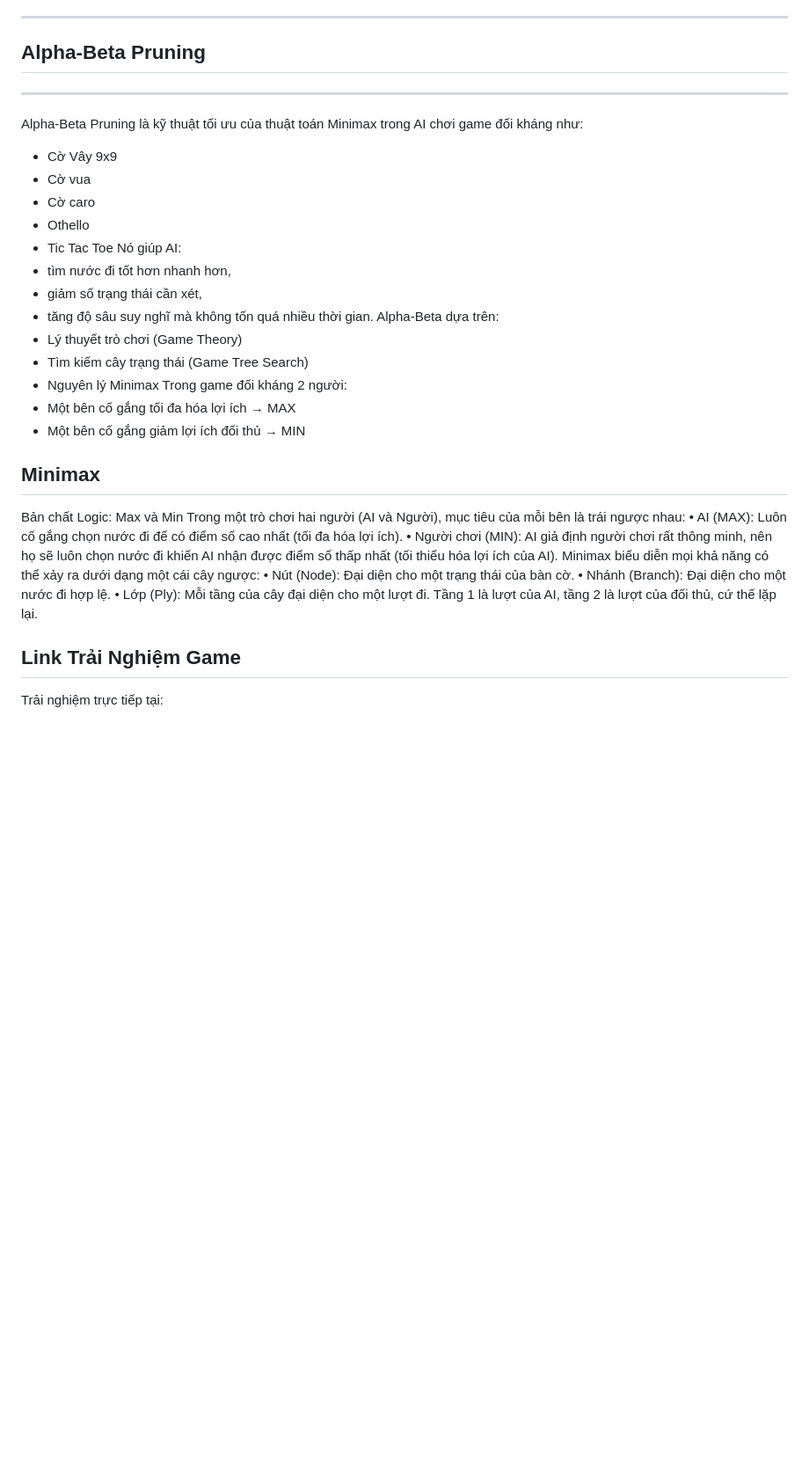
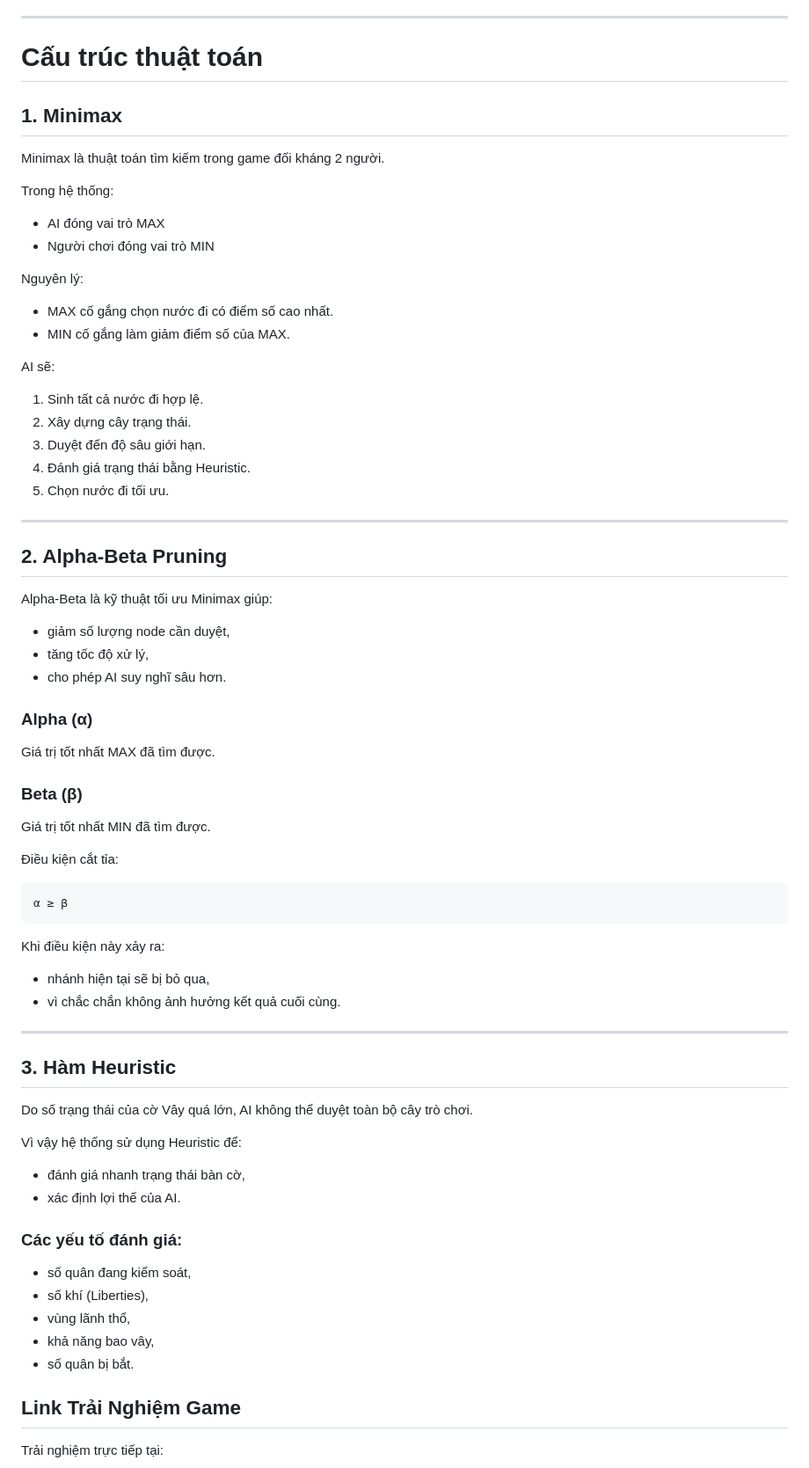
Before and after one commit to lotdz1303/C-Vay-N-, a Markdown page: README.md, the part around the change. Shown at 88% size. Drawn GitHub-style; blank space fills up the shorter version.

````diff
--- a/README.md
+++ b/README.md
@@ -7,36 +7,68 @@
 
 
 ---
-## Alpha-Beta Pruning
+# Cấu trúc thuật toán
+
+## 1. Minimax
+
+Minimax là thuật toán tìm kiếm trong game đối kháng 2 người.
+
+Trong hệ thống:
+- AI đóng vai trò MAX
+- Người chơi đóng vai trò MIN
+
+Nguyên lý:
+- MAX cố gắng chọn nước đi có điểm số cao nhất.
+- MIN cố gắng làm giảm điểm số của MAX.
+
+AI sẽ:
+1. Sinh tất cả nước đi hợp lệ.
+2. Xây dựng cây trạng thái.
+3. Duyệt đến độ sâu giới hạn.
+4. Đánh giá trạng thái bằng Heuristic.
+5. Chọn nước đi tối ưu.
+
 ---
-Alpha-Beta Pruning là kỹ thuật tối ưu của thuật toán Minimax trong AI chơi game đối kháng như:
-- Cờ Vây 9x9
-- Cờ vua
--	Cờ caro
-- Othello
--	Tic Tac Toe
-Nó giúp AI:
-- tìm nước đi tốt hơn nhanh hơn,
-- giảm số trạng thái cần xét,
-- tăng độ sâu suy nghĩ mà không tốn quá nhiều thời gian.
-Alpha-Beta dựa trên:
-- Lý thuyết trò chơi (Game Theory)
-- Tìm kiếm cây trạng thái (Game Tree Search)
-- Nguyên lý Minimax
-Trong game đối kháng 2 người:
-- Một bên cố gắng tối đa hóa lợi ích → MAX
-- Một bên cố gắng giảm lợi ích đối thủ → MIN
-## Minimax
-Bản chất Logic: Max và Min
-Trong một trò chơi hai người (AI và Người), mục tiêu của mỗi bên là trái ngược nhau:
-•	AI (MAX): Luôn cố gắng chọn nước đi để có điểm số cao nhất (tối đa hóa lợi ích).
-•	Người chơi (MIN): AI giả định người chơi rất thông minh, nên họ sẽ luôn chọn nước đi khiến AI nhận được điểm số thấp nhất (tối thiểu hóa lợi ích của AI).
-Minimax biểu diễn mọi khả năng có thể xảy ra dưới dạng một cái cây ngược:
-•	Nút (Node): Đại diện cho một trạng thái của bàn cờ.
-•	Nhánh (Branch): Đại diện cho một nước đi hợp lệ.
-•	Lớp (Ply): Mỗi tầng của cây đại diện cho một lượt đi. Tầng 1 là lượt của AI, tầng 2 là lượt của đối thủ, cứ thế lặp lại.
 
+## 2. Alpha-Beta Pruning
 
+Alpha-Beta là kỹ thuật tối ưu Minimax giúp:
+- giảm số lượng node cần duyệt,
+- tăng tốc độ xử lý,
+- cho phép AI suy nghĩ sâu hơn.
+
+### Alpha (α)
+Giá trị tốt nhất MAX đã tìm được.
+
+### Beta (β)
+Giá trị tốt nhất MIN đã tìm được.
+
+Điều kiện cắt tỉa:
+
+```math
+α ≥ β
+```
+
+Khi điều kiện này xảy ra:
+- nhánh hiện tại sẽ bị bỏ qua,
+- vì chắc chắn không ảnh hưởng kết quả cuối cùng.
+
+---
+
+## 3. Hàm Heuristic
+
+Do số trạng thái của cờ Vây quá lớn, AI không thể duyệt toàn bộ cây trò chơi.
+
+Vì vậy hệ thống sử dụng Heuristic để:
+- đánh giá nhanh trạng thái bàn cờ,
+- xác định lợi thế của AI.
+
+### Các yếu tố đánh giá:
+- số quân đang kiểm soát,
+- số khí (Liberties),
+- vùng lãnh thổ,
+- khả năng bao vây,
+- số quân bị bắt.
 
 
 ## Link Trải Nghiệm Game
````
